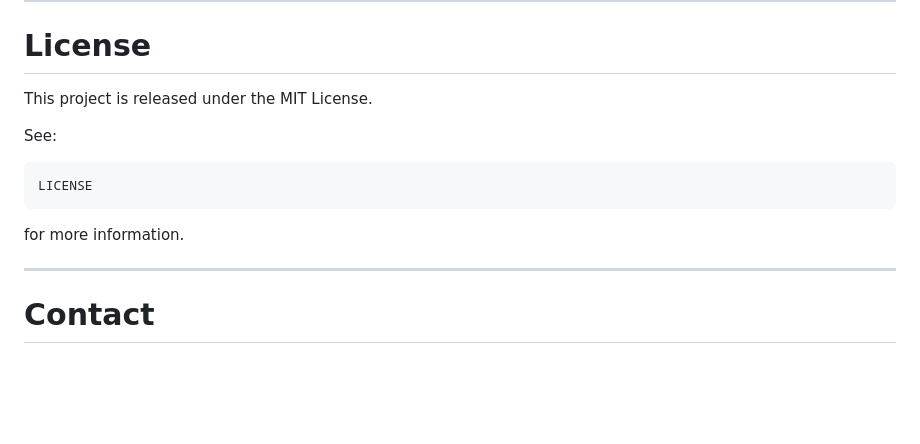
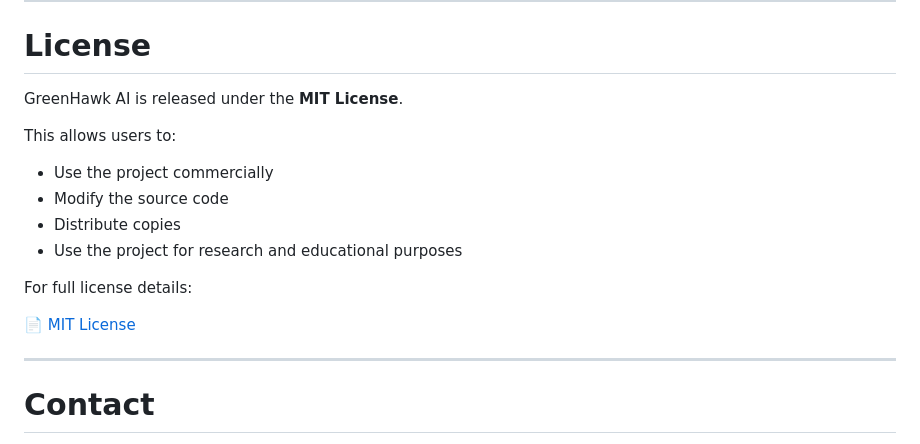
Before and after one commit to Greenhawk5/GreenHawk-AI, a Markdown page: README.md, the part around the change. GitHub-like rendering; blank space fills up the shorter version.

Commit message:
Update README.md license section

````diff
--- a/README.md
+++ b/README.md
@@ -560,15 +560,18 @@ If you use this project in academic work, please cite:
 
 # License
 
-This project is released under the MIT License.
+GreenHawk AI is released under the **MIT License**.
 
-See:
+This allows users to:
 
-```
-LICENSE
-```
+- Use the project commercially
+- Modify the source code
+- Distribute copies
+- Use the project for research and educational purposes
 
-for more information.
+For full license details:
+
+📄 [MIT License](LICENSE)
 
 ---
 
````
